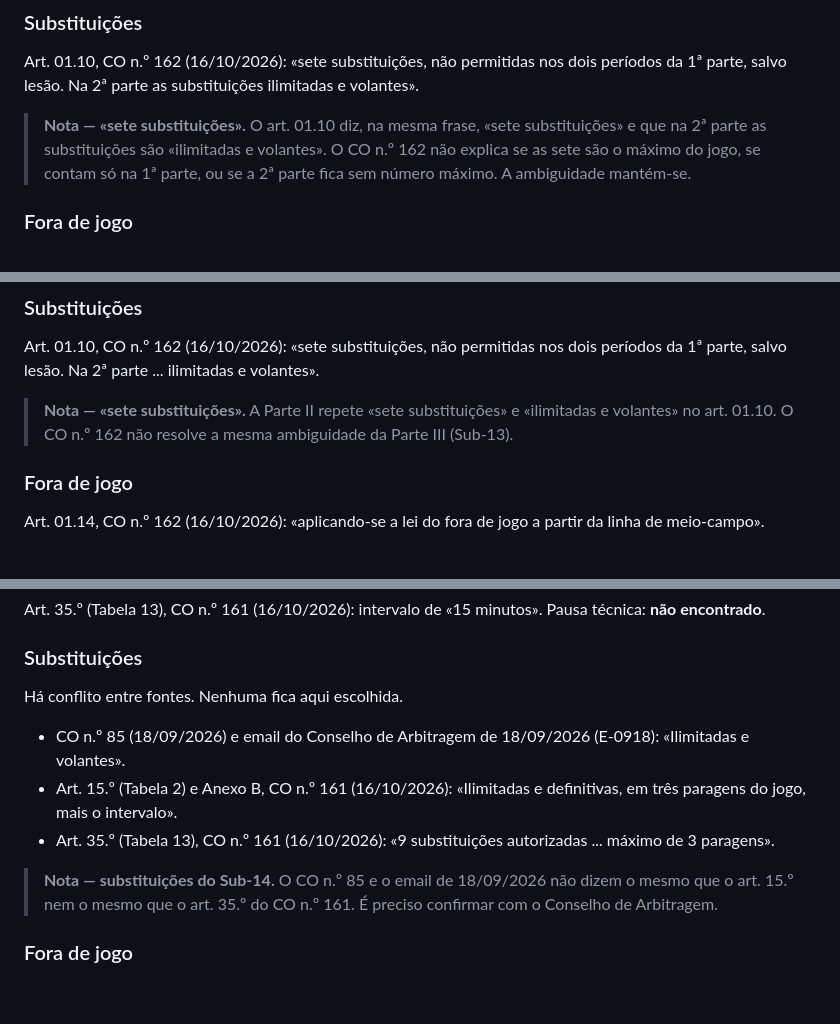
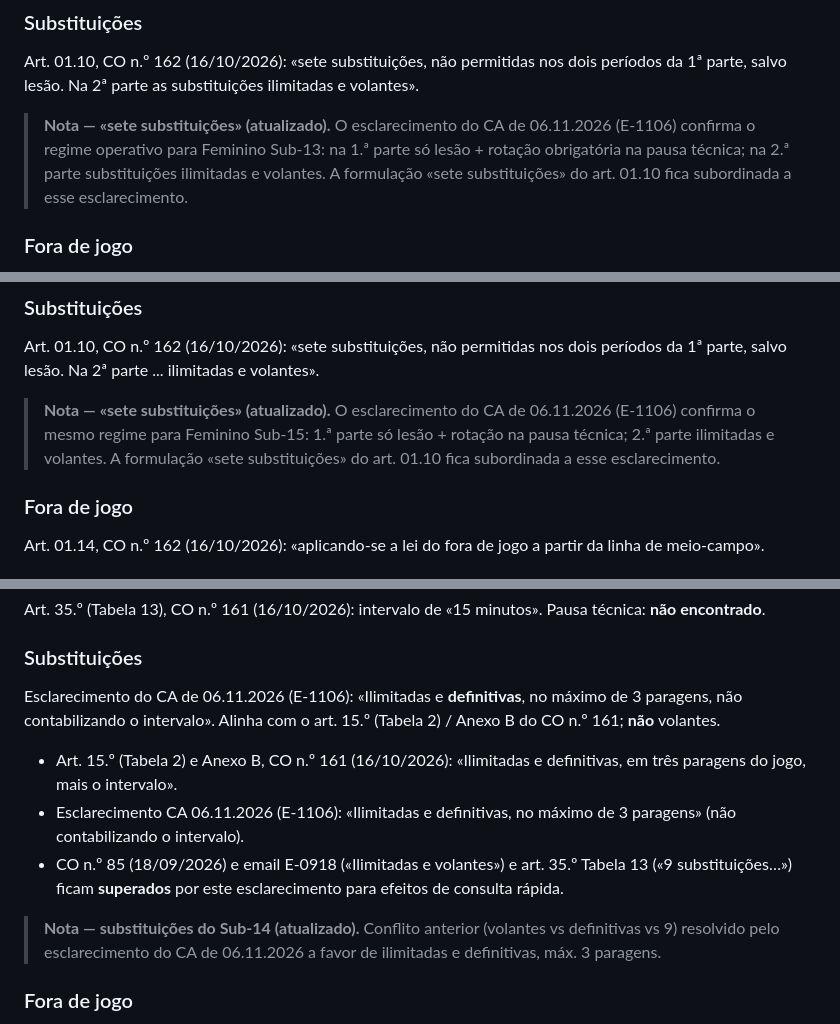
Before and after one commit to Dong-Xuyong/afbraga-flashcards, a Markdown page: data/regras-escalao.md, 3 parts joined by grey strips. Drawn GitHub-style; blank space fills up the shorter version.

Commit message:
Resolve Sub-14 and Feminino Sub-13/15 sub notes with CA 6 Nov 2026 esclarecimento

```diff
--- a/data/regras-escalao.md
+++ b/data/regras-escalao.md
@@ -14,7 +14,7 @@ Art. 01.11, CO n.º 162 (16/10/2026): «pausa técnica de cinco minutos; segue-s
 
 Art. 01.10, CO n.º 162 (16/10/2026): «sete substituições, não permitidas nos dois períodos da 1ª parte, salvo lesão. Na 2ª parte as substituições ilimitadas e volantes».
 
-> **Nota — «sete substituições».** O art. 01.10 diz, na mesma frase, «sete substituições» e que na 2ª parte as substituições são «ilimitadas e volantes». O CO n.º 162 não explica se as sete são o máximo do jogo, se contam só na 1ª parte, ou se a 2ª parte fica sem número máximo. A ambiguidade mantém-se.
+> **Nota — «sete substituições» (atualizado).** O esclarecimento do CA de 06.11.2026 (E-1106) confirma o regime operativo para Feminino Sub-13: na 1.ª parte só lesão + rotação obrigatória na pausa técnica; na 2.ª parte substituições ilimitadas e volantes. A formulação «sete substituições» do art. 01.10 fica subordinada a esse esclarecimento.
 
 ### Fora de jogo
 
@@ -44,7 +44,7 @@ Art. 01.11, CO n.º 162 (16/10/2026): «pausa técnica de cinco minutos; segue-s
 
 Art. 01.10, CO n.º 162 (16/10/2026): «sete substituições, não permitidas nos dois períodos da 1ª parte, salvo lesão. Na 2ª parte ... ilimitadas e volantes».
 
-> **Nota — «sete substituições».** A Parte II repete «sete substituições» e «ilimitadas e volantes» no art. 01.10. O CO n.º 162 não resolve a mesma ambiguidade da Parte III (Sub-13).
+> **Nota — «sete substituições» (atualizado).** O esclarecimento do CA de 06.11.2026 (E-1106) confirma o mesmo regime para Feminino Sub-15: 1.ª parte só lesão + rotação na pausa técnica; 2.ª parte ilimitadas e volantes. A formulação «sete substituições» do art. 01.10 fica subordinada a esse esclarecimento.
 
 ### Fora de jogo
 
@@ -302,13 +302,13 @@ Art. 35.º (Tabela 13), CO n.º 161 (16/10/2026): intervalo de «15 minutos». P
 
 ### Substituições
 
-Há conflito entre fontes. Nenhuma fica aqui escolhida.
+Esclarecimento do CA de 06.11.2026 (E-1106): «Ilimitadas e **definitivas**, no máximo de 3 paragens, não contabilizando o intervalo». Alinha com o art. 15.º (Tabela 2) / Anexo B do CO n.º 161; **não** volantes.
 
-- CO n.º 85 (18/09/2026) e email do Conselho de Arbitragem de 18/09/2026 (E-0918): «Ilimitadas e volantes».
 - Art. 15.º (Tabela 2) e Anexo B, CO n.º 161 (16/10/2026): «Ilimitadas e definitivas, em três paragens do jogo, mais o intervalo».
-- Art. 35.º (Tabela 13), CO n.º 161 (16/10/2026): «9 substituições autorizadas ... máximo de 3 paragens».
+- Esclarecimento CA 06.11.2026 (E-1106): «Ilimitadas e definitivas, no máximo de 3 paragens» (não contabilizando o intervalo).
+- CO n.º 85 (18/09/2026) e email E-0918 («Ilimitadas e volantes») e art. 35.º Tabela 13 («9 substituições…») ficam **superados** por este esclarecimento para efeitos de consulta rápida.
 
-> **Nota — substituições do Sub-14.** O CO n.º 85 e o email de 18/09/2026 não dizem o mesmo que o art. 15.º nem o mesmo que o art. 35.º do CO n.º 161. É preciso confirmar com o Conselho de Arbitragem.
+> **Nota — substituições do Sub-14 (atualizado).** Conflito anterior (volantes vs definitivas vs 9) resolvido pelo esclarecimento do CA de 06.11.2026 a favor de ilimitadas e definitivas, máx. 3 paragens.
 
 ### Fora de jogo
 
```
